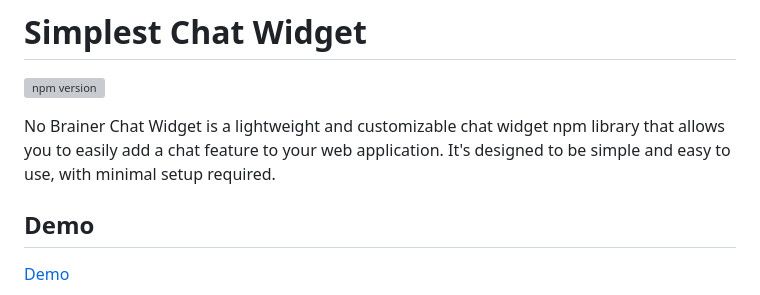
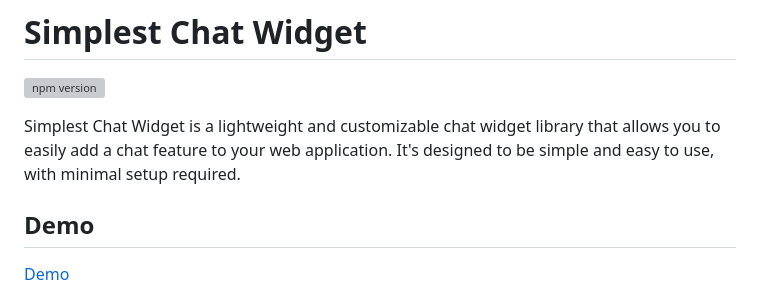
Before and after one commit to Moh-Snoussi/simple-chat-widget, a Markdown page: readme.md, the part around the change. Drawn GitHub-style; grey boxes are pictures that could not be loaded.

Commit message:
corrected docs

```diff
--- a/readme.md
+++ b/readme.md
@@ -2,7 +2,7 @@
 
 [![npm version](https://badge.fury.io/js/no-brainer-chat-widget.svg)](https://badge.fury.io/js/no-brainer-chat-widget)
 
-No Brainer Chat Widget is a lightweight and customizable chat widget npm library that allows you to easily add a chat feature to your web application. It's designed to be simple and easy to use, with minimal setup required.
+Simplest Chat Widget is a lightweight and customizable chat widget library that allows you to easily add a chat feature to your web application. It's designed to be simple and easy to use, with minimal setup required.
 
 ## Demo
 
```
